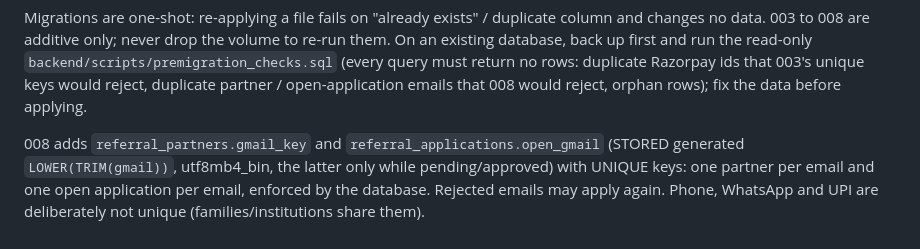
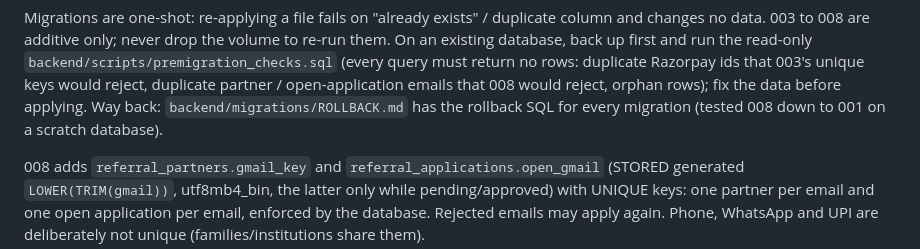
Before and after one commit to sowndharya-3/victory, a Markdown page: backend/README.md, the part around the change. GitHub-like rendering.

Commit message:
docs(sp5): migration rollback SQL (tested on a scratch db) and test results for the owner-decisions pass
Co-Authored-By: Claude Sonnet 5.5 <noreply@anthropic.com>

```diff
--- a/backend/README.md
+++ b/backend/README.md
@@ -97,6 +97,7 @@ volume to re-run them. On an existing database, back up first and run the read-o
 `backend/scripts/premigration_checks.sql` (every query must return no rows: duplicate
 Razorpay ids that 003's unique keys would reject, duplicate partner / open-application
 emails that 008 would reject, orphan rows); fix the data before applying.
+Way back: `backend/migrations/ROLLBACK.md` has the rollback SQL for every migration (tested 008 down to 001 on a scratch database).
 
 008 adds `referral_partners.gmail_key` and `referral_applications.open_gmail` (STORED generated
 `LOWER(TRIM(gmail))`, utf8mb4_bin, the latter only while pending/approved) with UNIQUE keys: one partner
```
Also changed, not shown: backend/TEST_RESULTS.md (+28 -0 lines), backend/migrations/ROLLBACK.md (added, +139 -0 lines).
